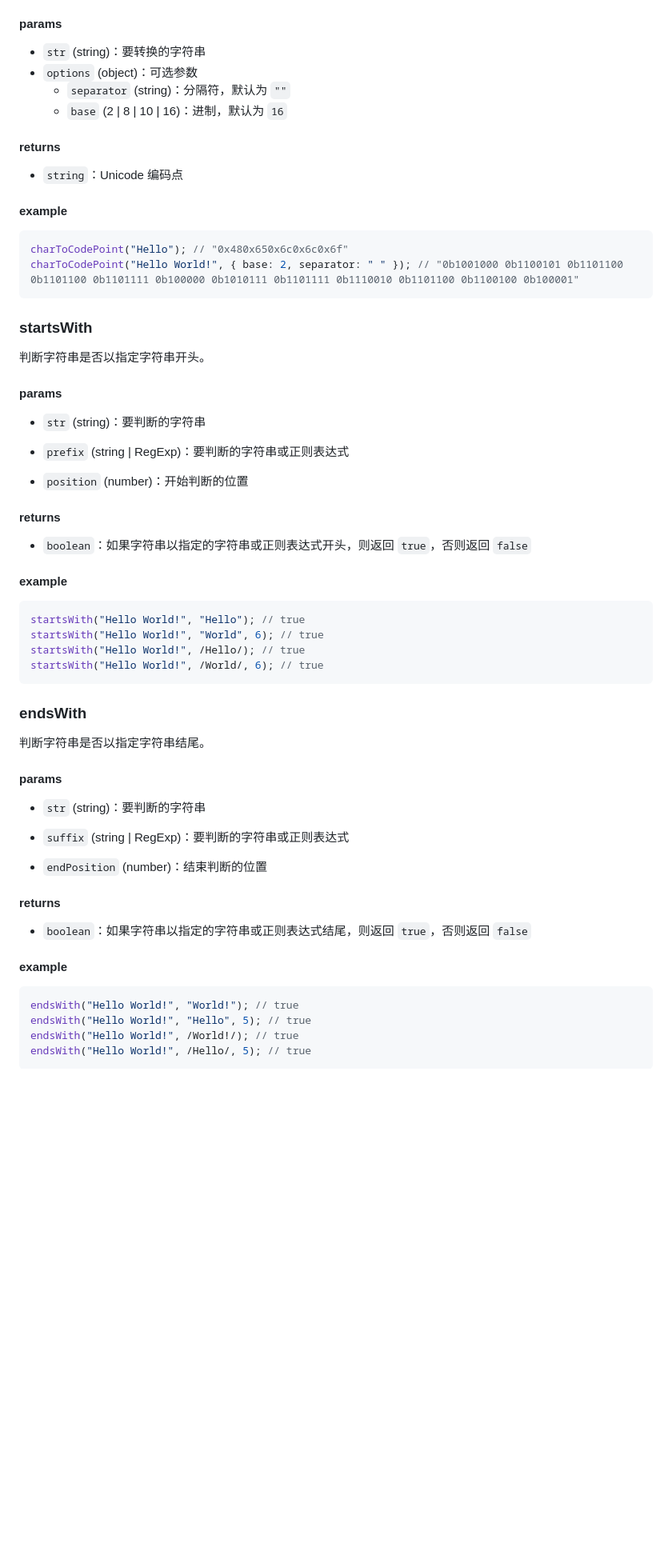
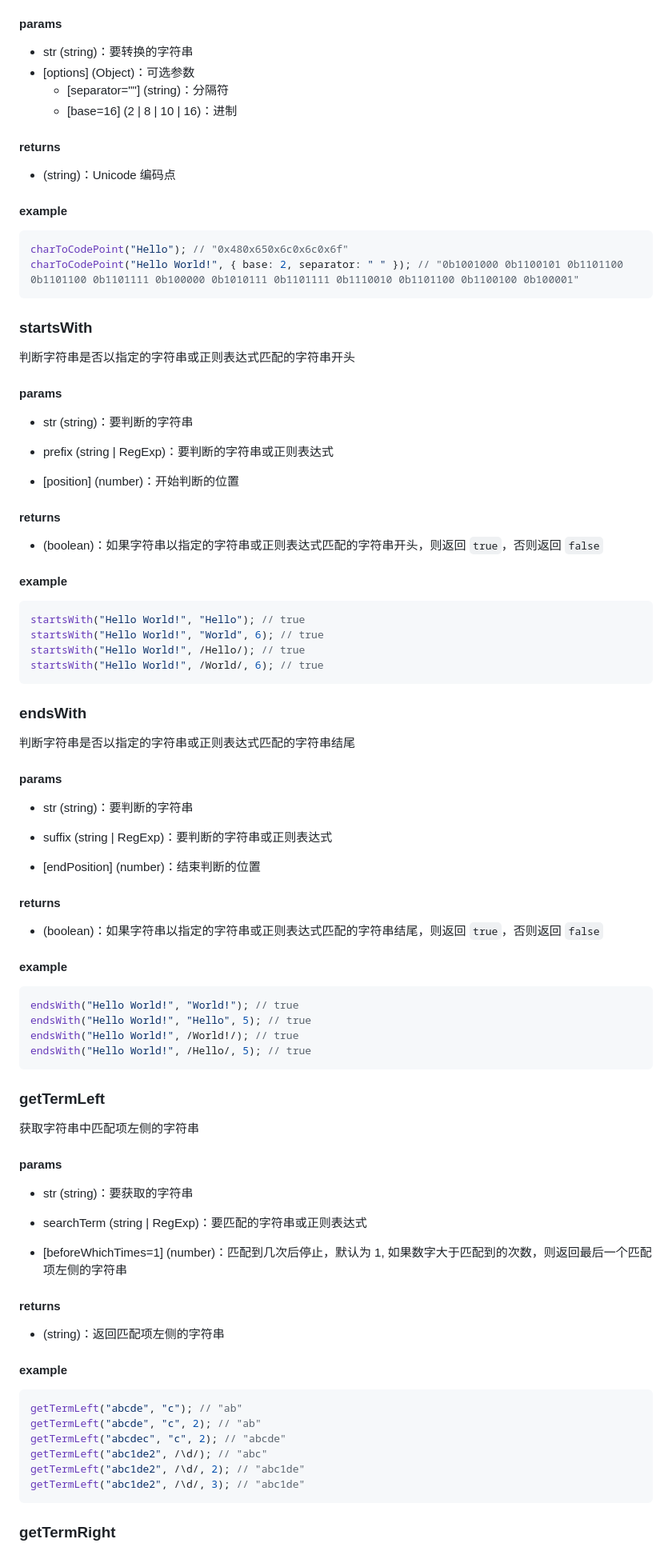
Before and after one commit to xiaotong-tong/xiaotong-tong.github.io, a Markdown page: xtt-utils-docs/index.md, the part around one of its changes. Shown at 80% size. Rendered like a GitHub page; blank space fills up the shorter version.

Commit message:
更新xtt-utils api

````diff
--- a/xtt-utils-docs/index.md
+++ b/xtt-utils-docs/index.md
@@ -159,14 +179,14 @@ strToNum("123.456.789"); // 123.456789
 
 #### params
 
-- `str` (string)：要转换的字符串
-- `options` (object)：可选参数
-  - `separator` (string)：分隔符，默认为 `""`
-  - `base` (2 | 8 | 10 | 16)：进制，默认为 `16`
+- str (string)：要转换的字符串
+- [options] (Object)：可选参数
+  - [separator=""] (string)：分隔符
+  - [base=16] (2 | 8 | 10 | 16)：进制
 
 #### returns
 
-- `string`：Unicode 编码点
+- (string)：Unicode 编码点
 
 #### example
 
@@ -177,19 +197,19 @@ charToCodePoint("Hello World!", { base: 2, separator: " " }); // "0b1001000 0b11
 
 ### startsWith
 
-判断字符串是否以指定字符串开头。
+判断字符串是否以指定的字符串或正则表达式匹配的字符串开头
 
 #### params
 
-- `str` (string)：要判断的字符串
+- str (string)：要判断的字符串
 
-- `prefix` (string | RegExp)：要判断的字符串或正则表达式
+- prefix (string | RegExp)：要判断的字符串或正则表达式
 
-- `position` (number)：开始判断的位置
+- [position] (number)：开始判断的位置
 
 #### returns
 
-- `boolean`：如果字符串以指定的字符串或正则表达式开头，则返回 `true`，否则返回 `false`
+- (boolean)：如果字符串以指定的字符串或正则表达式匹配的字符串开头，则返回 `true`，否则返回 `false`
 
 #### example
 
@@ -202,19 +222,19 @@ startsWith("Hello World!", /World/, 6); // true
 
 ### endsWith
 
-判断字符串是否以指定字符串结尾。
+判断字符串是否以指定的字符串或正则表达式匹配的字符串结尾
 
 #### params
 
-- `str` (string)：要判断的字符串
+- str (string)：要判断的字符串
 
-- `suffix` (string | RegExp)：要判断的字符串或正则表达式
+- suffix (string | RegExp)：要判断的字符串或正则表达式
 
-- `endPosition` (number)：结束判断的位置
+- [endPosition] (number)：结束判断的位置
 
 #### returns
 
-- `boolean`：如果字符串以指定的字符串或正则表达式结尾，则返回 `true`，否则返回 `false`
+- (boolean)：如果字符串以指定的字符串或正则表达式匹配的字符串结尾，则返回 `true`，否则返回 `false`
 
 #### example
 
@@ -225,3 +245,32 @@ endsWith("Hello World!", /World!/); // true
 endsWith("Hello World!", /Hello/, 5); // true
 ```
 
+### getTermLeft
+
+获取字符串中匹配项左侧的字符串
+
+#### params
+
+- str (string)：要获取的字符串
+
+- searchTerm (string | RegExp)：要匹配的字符串或正则表达式
+
+- [beforeWhichTimes=1] (number)：匹配到几次后停止，默认为 1, 如果数字大于匹配到的次数，则返回最后一个匹配项左侧的字符串
+
+#### returns
+
+- (string)：返回匹配项左侧的字符串
+
+#### example
+
+```js
+getTermLeft("abcde", "c"); // "ab"
+getTermLeft("abcde", "c", 2); // "ab"
+getTermLeft("abcdec", "c", 2); // "abcde"
+getTermLeft("abc1de2", /\d/); // "abc"
+getTermLeft("abc1de2", /\d/, 2); // "abc1de"
+getTermLeft("abc1de2", /\d/, 3); // "abc1de"
+```
+
+### getTermRight
+
````
Also changed, not shown: other parts of xtt-utils-docs/index.md (+216 -43 lines).
